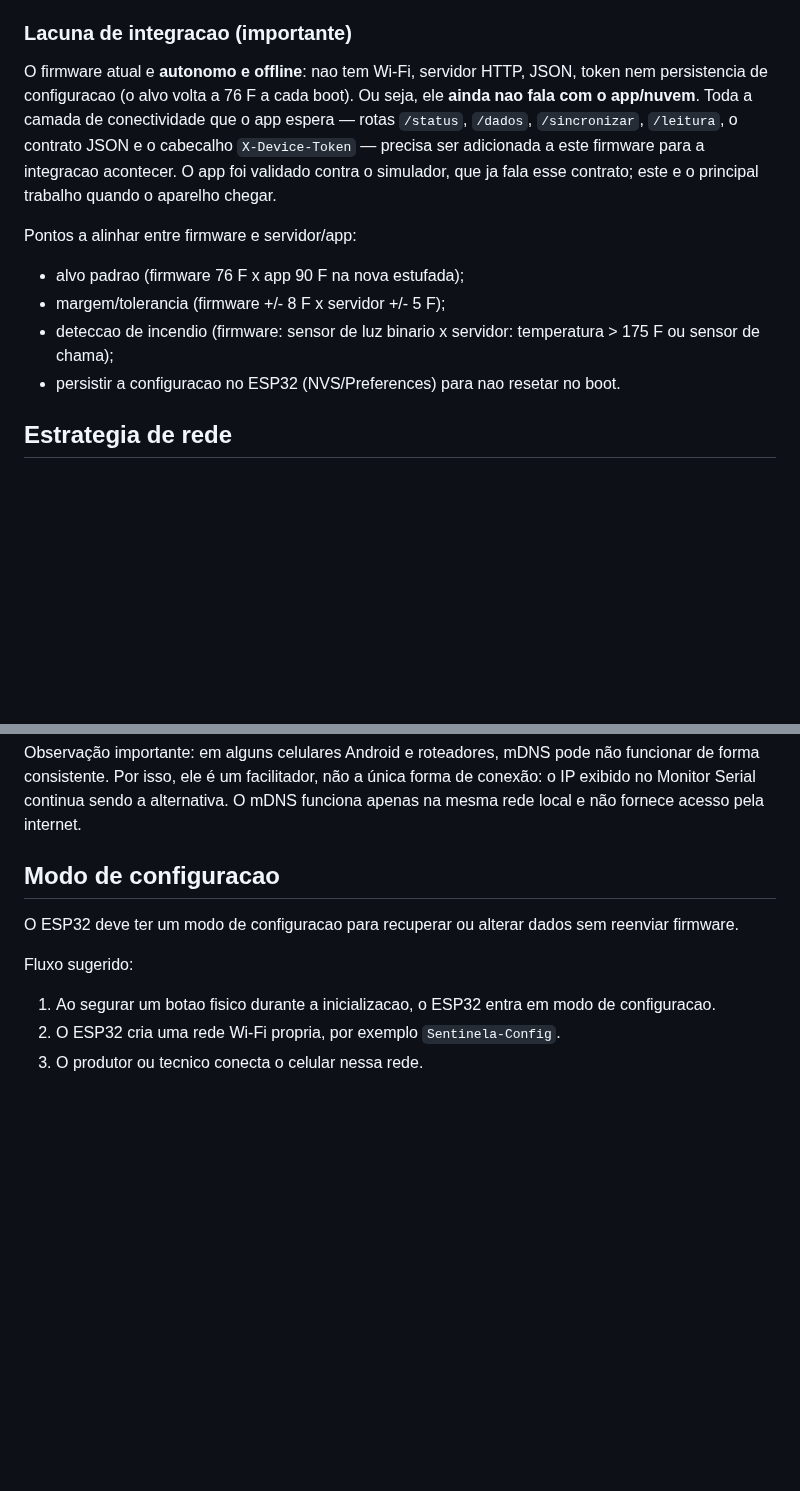
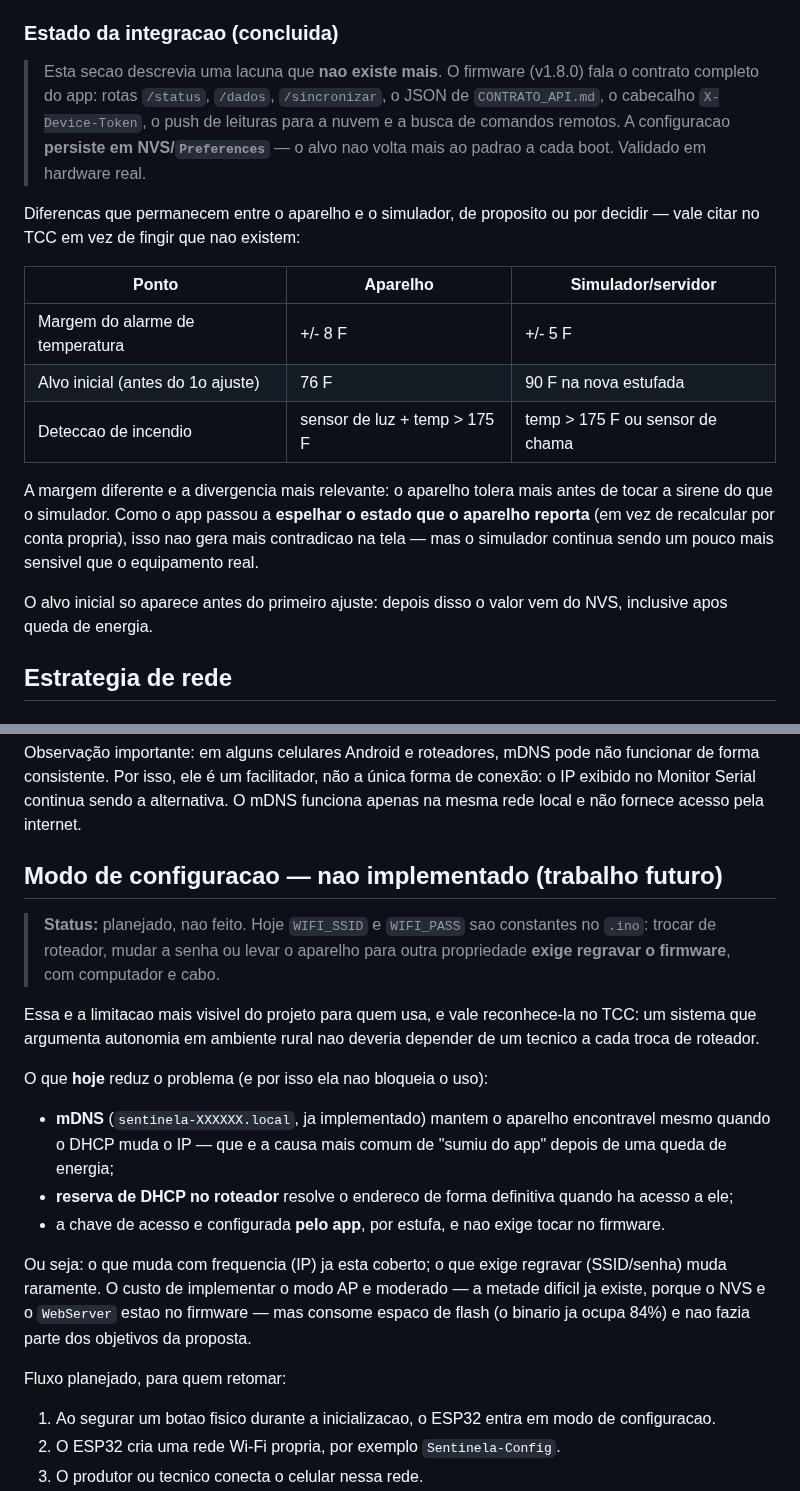
Before and after one commit to Alox01/sentinela-smart, a Markdown page: docs/CONFIGURACAO_ESP32.md, 2 parts joined by grey strips. GitHub-like rendering; blank space fills up the shorter version.

Commit message:
Correct the ESP32 setup notes
The document still opened with an integration gap that closed a while ago,
claiming the firmware had no Wi-Fi, no HTTP server, no token and no
persisted configuration. All four exist and are validated on hardware, so
the file described a project that no longer exists.

The access point setup mode is the part that really is missing, and it now
says so plainly instead of sitting in a future-work list as though it were
scheduled. Changing the Wi-Fi still means reflashing, which is worth
admitting: it is the weakest point for a system that argues for autonomy
in the field. What softens it is recorded next to it - mDNS and a DHCP
reservation already cover the address changing, which is the common case.

The remaining firmware-versus-simulator differences moved into a table.
The alarm margin still differs, eight degrees against five, and that is
easier to defend when written down than when discovered.

```diff
--- a/docs/CONFIGURACAO_ESP32.md
+++ b/docs/CONFIGURACAO_ESP32.md
@@ -50,23 +50,32 @@ Comportamento do firmware atual (montagem de referencia):
 - **Sem atuacao real:** LEDs + buzzer apenas; sem reles para aquecedor/ventilador
   (coerente com "hardware e projeto complementar").
 
-### Lacuna de integracao (importante)
+### Estado da integracao (concluida)
 
-O firmware atual e **autonomo e offline**: nao tem Wi-Fi, servidor HTTP, JSON,
-token nem persistencia de configuracao (o alvo volta a 76 F a cada boot). Ou
-seja, ele **ainda nao fala com o app/nuvem**. Toda a camada de conectividade que
-o app espera — rotas `/status`, `/dados`, `/sincronizar`, `/leitura`, o contrato
-JSON e o cabecalho `X-Device-Token` — precisa ser adicionada a este firmware
-para a integracao acontecer. O app foi validado contra o simulador, que ja fala
-esse contrato; este e o principal trabalho quando o aparelho chegar.
+> Esta secao descrevia uma lacuna que **nao existe mais**. O firmware
+> (v1.8.0) fala o contrato completo do app: rotas `/status`, `/dados`,
+> `/sincronizar`, o JSON de `CONTRATO_API.md`, o cabecalho `X-Device-Token`,
+> o push de leituras para a nuvem e a busca de comandos remotos. A
+> configuracao **persiste em NVS/`Preferences`** — o alvo nao volta mais ao
+> padrao a cada boot. Validado em hardware real.
 
-Pontos a alinhar entre firmware e servidor/app:
+Diferencas que permanecem entre o aparelho e o simulador, de proposito ou por
+decidir — vale citar no TCC em vez de fingir que nao existem:
 
-- alvo padrao (firmware 76 F x app 90 F na nova estufada);
-- margem/tolerancia (firmware +/- 8 F x servidor +/- 5 F);
-- deteccao de incendio (firmware: sensor de luz binario x servidor:
-  temperatura > 175 F ou sensor de chama);
-- persistir a configuracao no ESP32 (NVS/Preferences) para nao resetar no boot.
+| Ponto | Aparelho | Simulador/servidor |
+|---|---|---|
+| Margem do alarme de temperatura | +/- 8 F | +/- 5 F |
+| Alvo inicial (antes do 1o ajuste) | 76 F | 90 F na nova estufada |
+| Deteccao de incendio | sensor de luz + temp > 175 F | temp > 175 F ou sensor de chama |
+
+A margem diferente e a divergencia mais relevante: o aparelho tolera mais antes
+de tocar a sirene do que o simulador. Como o app passou a **espelhar o estado
+que o aparelho reporta** (em vez de recalcular por conta propria), isso nao
+gera mais contradicao na tela — mas o simulador continua sendo um pouco mais
+sensivel que o equipamento real.
+
+O alvo inicial so aparece antes do primeiro ajuste: depois disso o valor vem do
+NVS, inclusive apos queda de energia.
 
 ## Estrategia de rede
 
@@ -125,12 +134,33 @@ funcionar de forma consistente. Por isso, ele é um facilitador, não a única
 forma de conexão: o IP exibido no Monitor Serial continua sendo a alternativa.
 O mDNS funciona apenas na mesma rede local e não fornece acesso pela internet.
 
-## Modo de configuracao
+## Modo de configuracao — **nao implementado** (trabalho futuro)
 
-O ESP32 deve ter um modo de configuracao para recuperar ou alterar dados sem
-reenviar firmware.
+> **Status:** planejado, nao feito. Hoje `WIFI_SSID` e `WIFI_PASS` sao
+> constantes no `.ino`: trocar de roteador, mudar a senha ou levar o aparelho
+> para outra propriedade **exige regravar o firmware**, com computador e cabo.
 
-Fluxo sugerido:
+Essa e a limitacao mais visivel do projeto para quem usa, e vale reconhece-la no
+TCC: um sistema que argumenta autonomia em ambiente rural nao deveria depender
+de um tecnico a cada troca de roteador.
+
+O que **hoje** reduz o problema (e por isso ela nao bloqueia o uso):
+
+- **mDNS** (`sentinela-XXXXXX.local`, ja implementado) mantem o aparelho
+  encontravel mesmo quando o DHCP muda o IP — que e a causa mais comum de
+  "sumiu do app" depois de uma queda de energia;
+- **reserva de DHCP no roteador** resolve o endereco de forma definitiva quando
+  ha acesso a ele;
+- a chave de acesso e configurada **pelo app**, por estufa, e nao exige tocar no
+  firmware.
+
+Ou seja: o que muda com frequencia (IP) ja esta coberto; o que exige regravar
+(SSID/senha) muda raramente. O custo de implementar o modo AP e moderado — a
+metade dificil ja existe, porque o NVS e o `WebServer` estao no firmware — mas
+consome espaco de flash (o binario ja ocupa 84%) e nao fazia parte dos
+objetivos da proposta.
+
+Fluxo planejado, para quem retomar:
 
 1. Ao segurar um botao fisico durante a inicializacao, o ESP32 entra em modo de
    configuracao.
```
Also changed, not shown: other parts of docs/CONFIGURACAO_ESP32.md (+18 -7 lines), docs/HANDOFF.md (+9 -2 lines).
